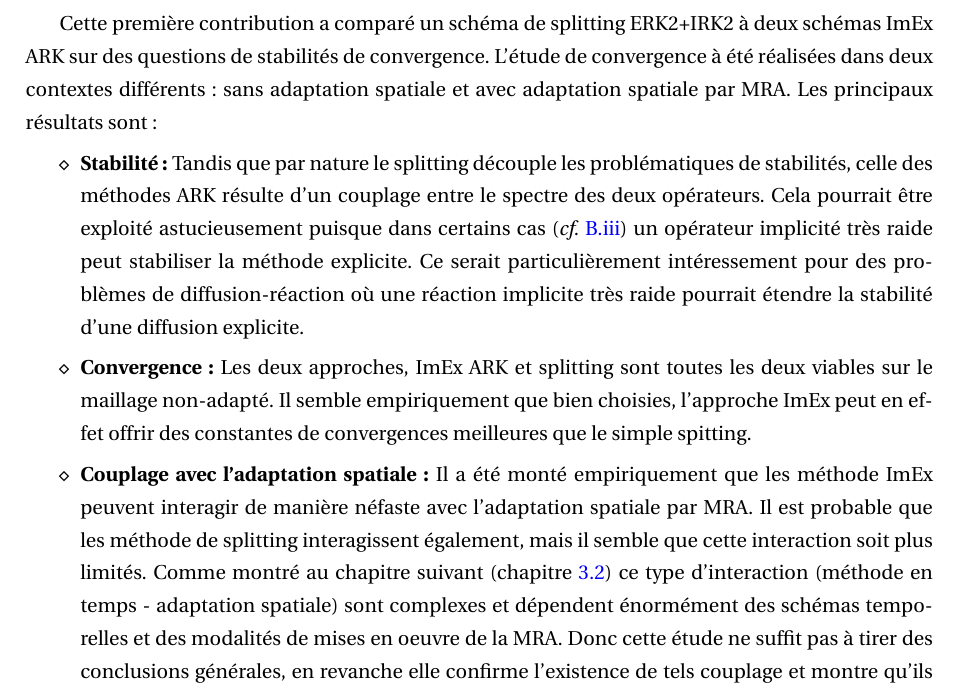
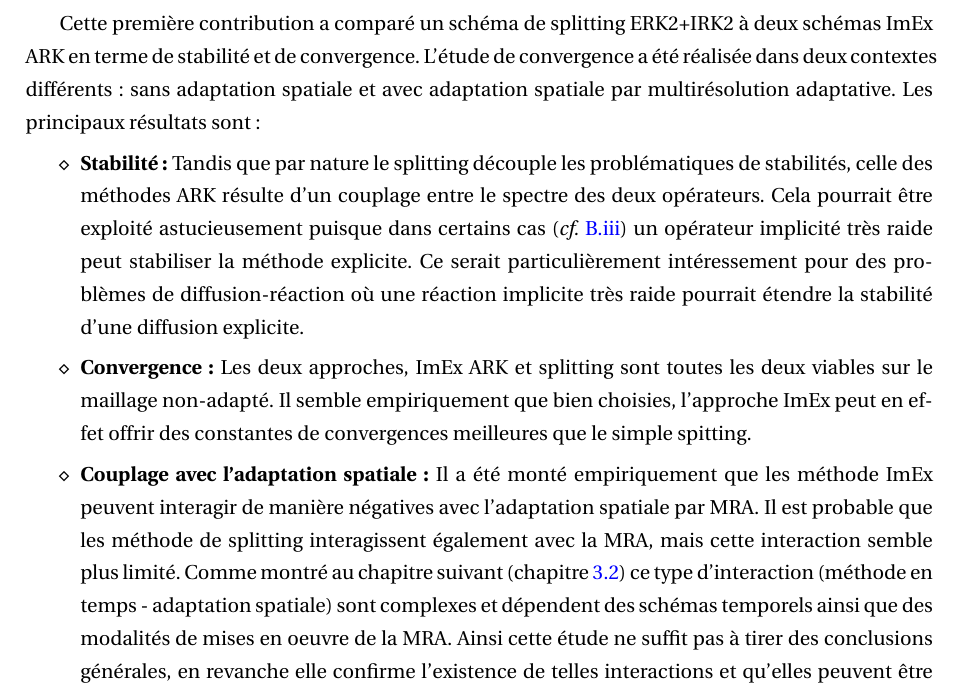
Before and after one commit to Ocelot-Pale/rapport_PFE, a LaTeX thesis (main.tex, which reads chapitres/4_contributions/1_contribution/5_conclusion.tex): part of page 47 of 75, cut so that both start at the same text. Compiled offline with pdfLaTeX.

Commit message:
révision conclusion contribution 1.

```diff
--- a/chapitres/4_contributions/1_contribution/5_conclusion.tex
+++ b/chapitres/4_contributions/1_contribution/5_conclusion.tex
@@ -1,5 +1,5 @@
-Cette première contribution a comparé un schéma de splitting ERK2+IRK2 à deux schémas ImEx ARK sur des questions de stabilités de convergence.
-L'étude de convergence à été réalisées dans deux contextes différents : sans adaptation spatiale et avec adaptation spatiale par MRA.
+Cette première contribution a comparé un schéma de splitting ERK2+IRK2 à deux schémas ImEx ARK en terme de stabilité et de convergence.
+L'étude de convergence a été réalisée dans deux contextes différents : sans adaptation spatiale et avec adaptation spatiale par multirésolution adaptative.
 Les principaux résultats sont :
 \begin{itemize}
     \item[$\diamond$] \textbf{Stabilité:} Tandis que par nature le splitting
@@ -10,11 +10,11 @@ Les principaux résultats sont :
     \item[$\diamond$] \textbf{Convergence:} Les deux approches, ImEx ARK et splitting sont toutes les deux viables sur le maillage non-adapté.
     Il semble empiriquement que bien choisies, l'approche ImEx peut en effet offrir des constantes de convergences meilleures que le simple spitting.
     \item[$\diamond$] \textbf{Couplage avec l'adaptation spatiale:} Il a été monté empiriquement
-    que les méthode ImEx peuvent interagir de manière néfaste avec l'adaptation spatiale par MRA.
-    Il est probable que les méthode de splitting interagissent également, mais il semble que cette interaction soit plus limités.
-    Comme montré au chapitre suivant (chapitre \ref{par:contrib_2}) ce type d’interaction (méthode en temps - adaptation spatiale)
-    sont complexes et dépendent énormément des schémas temporelles et des modalités de mises en oeuvre de la MRA.
-    Donc cette étude ne suffit pas à tirer des conclusions générales,
-    en revanche elle confirme l'existence de tels couplage et montre qu'ils peuvent être important car  (\textit{cf} \ref{par:couplage_temps_adaptation}) une méthode ImEx meilleure que le splitting sur un schéma non-adapté
+    que les méthode ImEx peuvent interagir de manière négatives avec l'adaptation spatiale par MRA.
+    Il est probable que les méthode de splitting interagissent également avec la MRA, mais cette interaction semble plus limité.
+    Comme montré au chapitre suivant (chapitre \ref{par:contrib_2}) ce type d'interaction (méthode en temps - adaptation spatiale)
+    sont complexes et dépendent des schémas temporels ainsi que des modalités de mises en oeuvre de la MRA.
+    Ainsi cette étude ne suffit pas à tirer des conclusions générales,
+    en revanche elle confirme l'existence de telles interactions et qu'elles peuvent être importantes car (\textit{cf} \ref{par:couplagetempsadaptation}) une méthode ImEx meilleure que le splitting sur un schéma non-adapté
     devient moins bonne que le splitting pour un schéma adapté (dès lors que les erreurs de MRA ne sont plus négligeables).
 \end{itemize}
```
Also changed, not shown: main.pdf.
